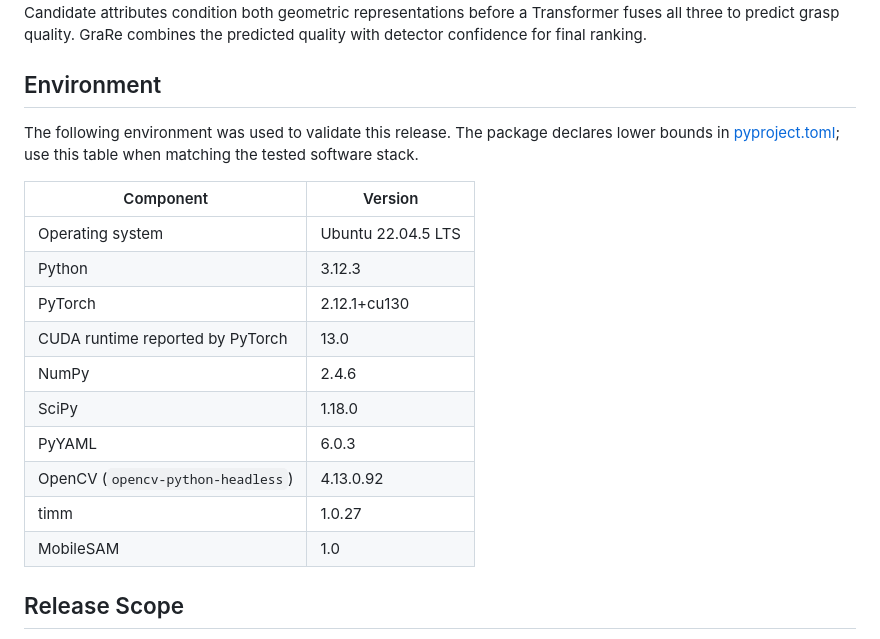
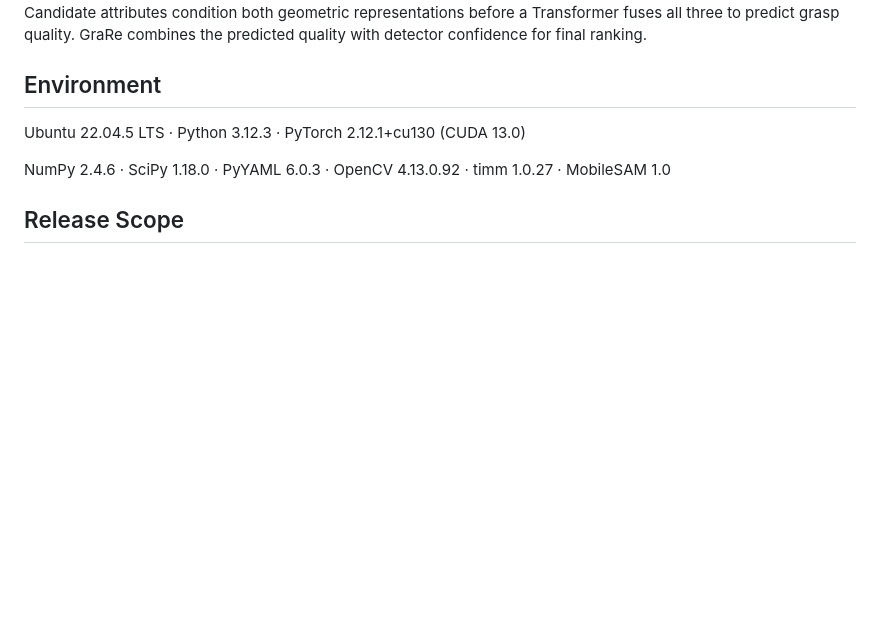
Before and after one commit to Minakanmi-Yuki/grare, a Markdown page: README.md, the part around the change. Rendered like a GitHub page; blank space fills up the shorter version.

Commit message:
Compact environment summary

```diff
--- a/README.md
+++ b/README.md
@@ -41,22 +41,9 @@ the predicted quality with detector confidence for final ranking.
 
 ## Environment
 
-The following environment was used to validate this release. The package
-declares lower bounds in [pyproject.toml](pyproject.toml); use this table when
-matching the tested software stack.
+Ubuntu 22.04.5 LTS · Python 3.12.3 · PyTorch 2.12.1+cu130 (CUDA 13.0)
 
-| Component | Version |
-| --- | --- |
-| Operating system | Ubuntu 22.04.5 LTS |
-| Python | 3.12.3 |
-| PyTorch | 2.12.1+cu130 |
-| CUDA runtime reported by PyTorch | 13.0 |
-| NumPy | 2.4.6 |
-| SciPy | 1.18.0 |
-| PyYAML | 6.0.3 |
-| OpenCV (`opencv-python-headless`) | 4.13.0.92 |
-| timm | 1.0.27 |
-| MobileSAM | 1.0 |
+NumPy 2.4.6 · SciPy 1.18.0 · PyYAML 6.0.3 · OpenCV 4.13.0.92 · timm 1.0.27 · MobileSAM 1.0
 
 ## Release Scope
 
```
